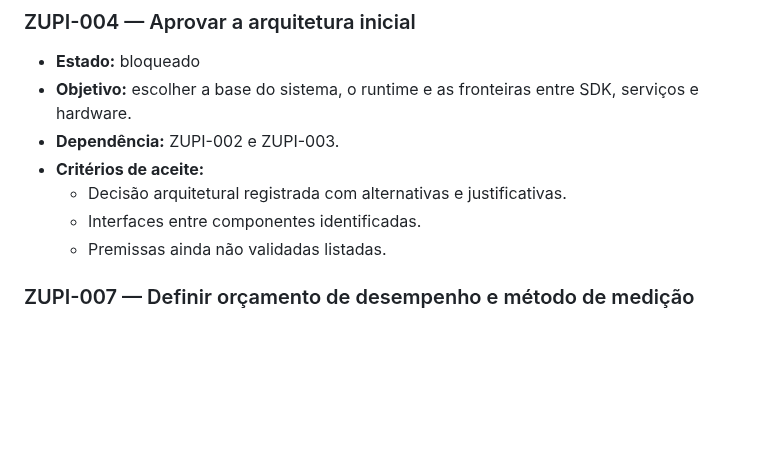
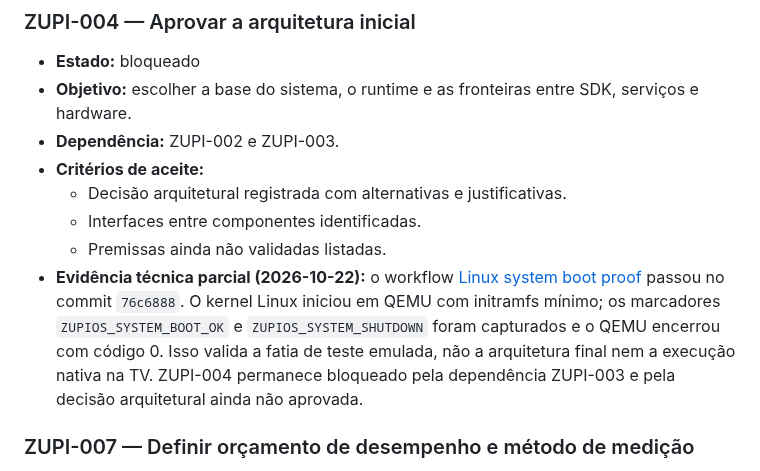
Before and after one commit to julianscunha/ZupiOS, a Markdown page: planning/Backlog.md, the part around the change. GitHub-like rendering; blank space fills up the shorter version.

```diff
--- a/planning/Backlog.md
+++ b/planning/Backlog.md
@@ -54,6 +54,7 @@ O backlog contém os próximos trabalhos verificáveis. Prioridades e estimativa
   - Decisão arquitetural registrada com alternativas e justificativas.
   - Interfaces entre componentes identificadas.
   - Premissas ainda não validadas listadas.
+- **Evidência técnica parcial (2026-10-22):** o workflow [Linux system boot proof](https://github.com/julianscunha/ZupiOS/actions/runs/39781473737) passou no commit `76c6888`. O kernel Linux iniciou em QEMU com initramfs mínimo; os marcadores `ZUPIOS_SYSTEM_BOOT_OK` e `ZUPIOS_SYSTEM_SHUTDOWN` foram capturados e o QEMU encerrou com código 0. Isso valida a fatia de teste emulada, não a arquitetura final nem a execução nativa na TV. ZUPI-004 permanece bloqueado pela dependência ZUPI-003 e pela decisão arquitetural ainda não aprovada.
 
 ### ZUPI-007 — Definir orçamento de desempenho e método de medição
 - **Estado:** em andamento — protocolo inicial e caracterização temporal do ensaio QEMU documentados; linha de base do produto pendente
```
Also changed, not shown: planning/Next-Steps.md (+1 -1 lines), planning/validation-roadmap.md (+12 -0 lines).
